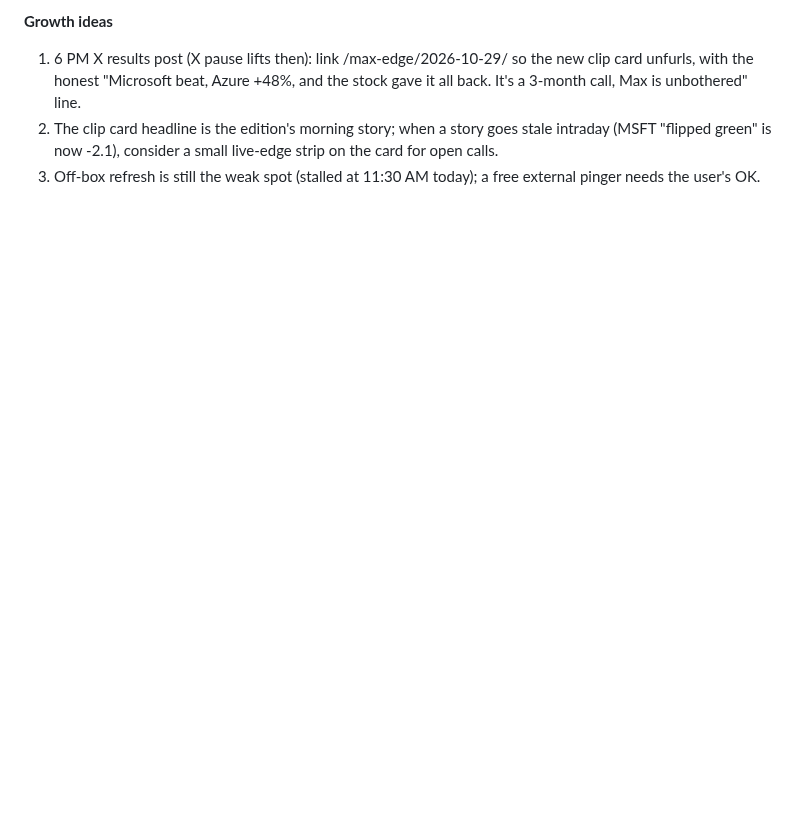
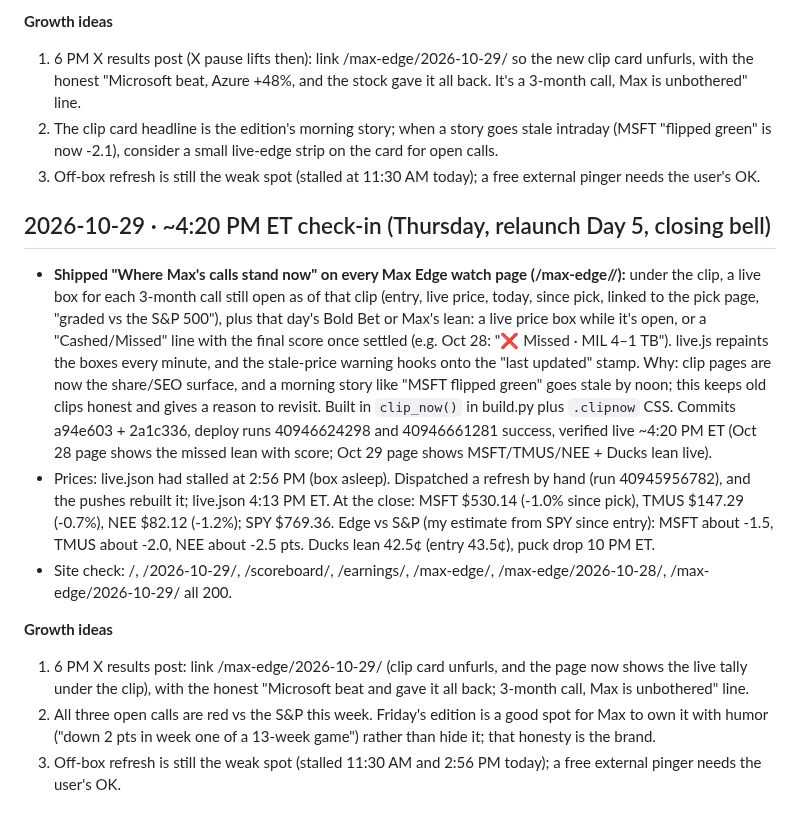
Before and after one commit to gregpunch/daily-five, a Markdown page: ceo-log.md, the part around the change. Drawn GitHub-style; blank space fills up the shorter version.

Commit message:
ceo-log: 10-29 4 PM check-in [skip ci]

```diff
--- a/ceo-log.md
+++ b/ceo-log.md
@@ -758,3 +758,13 @@
 1. 6 PM X results post (X pause lifts then): link /max-edge/2026-10-29/ so the new clip card unfurls, with the honest "Microsoft beat, Azure +48%, and the stock gave it all back. It's a 3-month call, Max is unbothered" line.
 2. The clip card headline is the edition's morning story; when a story goes stale intraday (MSFT "flipped green" is now -2.1), consider a small live-edge strip on the card for open calls.
 3. Off-box refresh is still the weak spot (stalled at 11:30 AM today); a free external pinger needs the user's OK.
+
+## 2026-10-29 · ~4:20 PM ET check-in (Thursday, relaunch Day 5, closing bell)
+- **Shipped "Where Max's calls stand now" on every Max Edge watch page (/max-edge/<date>/):** under the clip, a live box for each 3-month call still open as of that clip (entry, live price, today, since pick, linked to the pick page, "graded vs the S&P 500"), plus that day's Bold Bet or Max's lean: a live price box while it's open, or a "Cashed/Missed" line with the final score once settled (e.g. Oct 28: "❌ Missed · MIL 4–1 TB"). live.js repaints the boxes every minute, and the stale-price warning hooks onto the "last updated" stamp. Why: clip pages are now the share/SEO surface, and a morning story like "MSFT flipped green" goes stale by noon; this keeps old clips honest and gives a reason to revisit. Built in `clip_now()` in build.py plus `.clipnow` CSS. Commits a94e603 + 2a1c336, deploy runs 40946624298 and 40946661281 success, verified live ~4:20 PM ET (Oct 28 page shows the missed lean with score; Oct 29 page shows MSFT/TMUS/NEE + Ducks lean live).
+- Prices: live.json had stalled at 2:56 PM (box asleep). Dispatched a refresh by hand (run 40945956782), and the pushes rebuilt it; live.json 4:13 PM ET. At the close: MSFT $530.14 (-1.0% since pick), TMUS $147.29 (-0.7%), NEE $82.12 (-1.2%); SPY $769.36. Edge vs S&P (my estimate from SPY since entry): MSFT about -1.5, TMUS about -2.0, NEE about -2.5 pts. Ducks lean 42.5¢ (entry 43.5¢), puck drop 10 PM ET.
+- Site check: /, /2026-10-29/, /scoreboard/, /earnings/, /max-edge/, /max-edge/2026-10-28/, /max-edge/2026-10-29/ all 200.
+
+**Growth ideas**
+1. 6 PM X results post: link /max-edge/2026-10-29/ (clip card unfurls, and the page now shows the live tally under the clip), with the honest "Microsoft beat and gave it all back; 3-month call, Max is unbothered" line.
+2. All three open calls are red vs the S&P this week. Friday's edition is a good spot for Max to own it with humor ("down 2 pts in week one of a 13-week game") rather than hide it; that honesty is the brand.
+3. Off-box refresh is still the weak spot (stalled 11:30 AM and 2:56 PM today); a free external pinger needs the user's OK.
```
